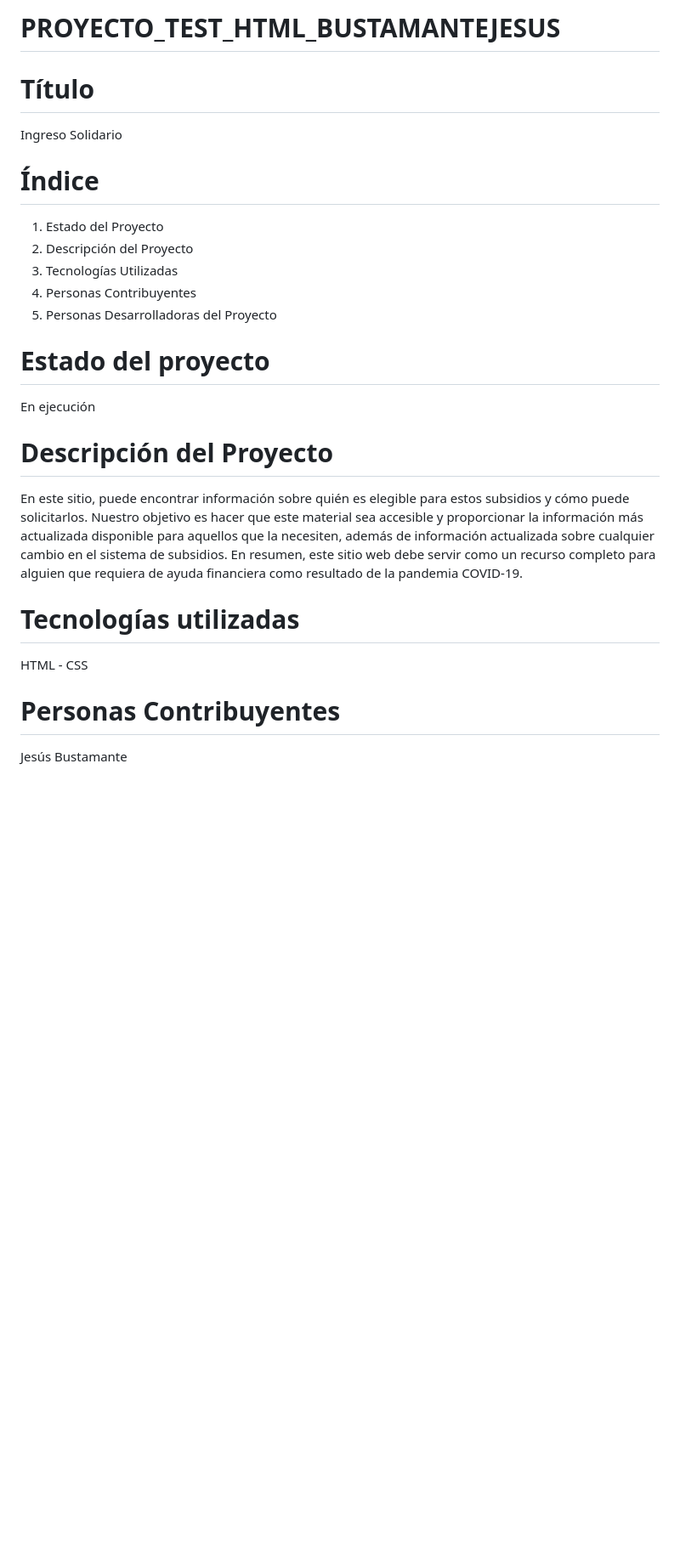
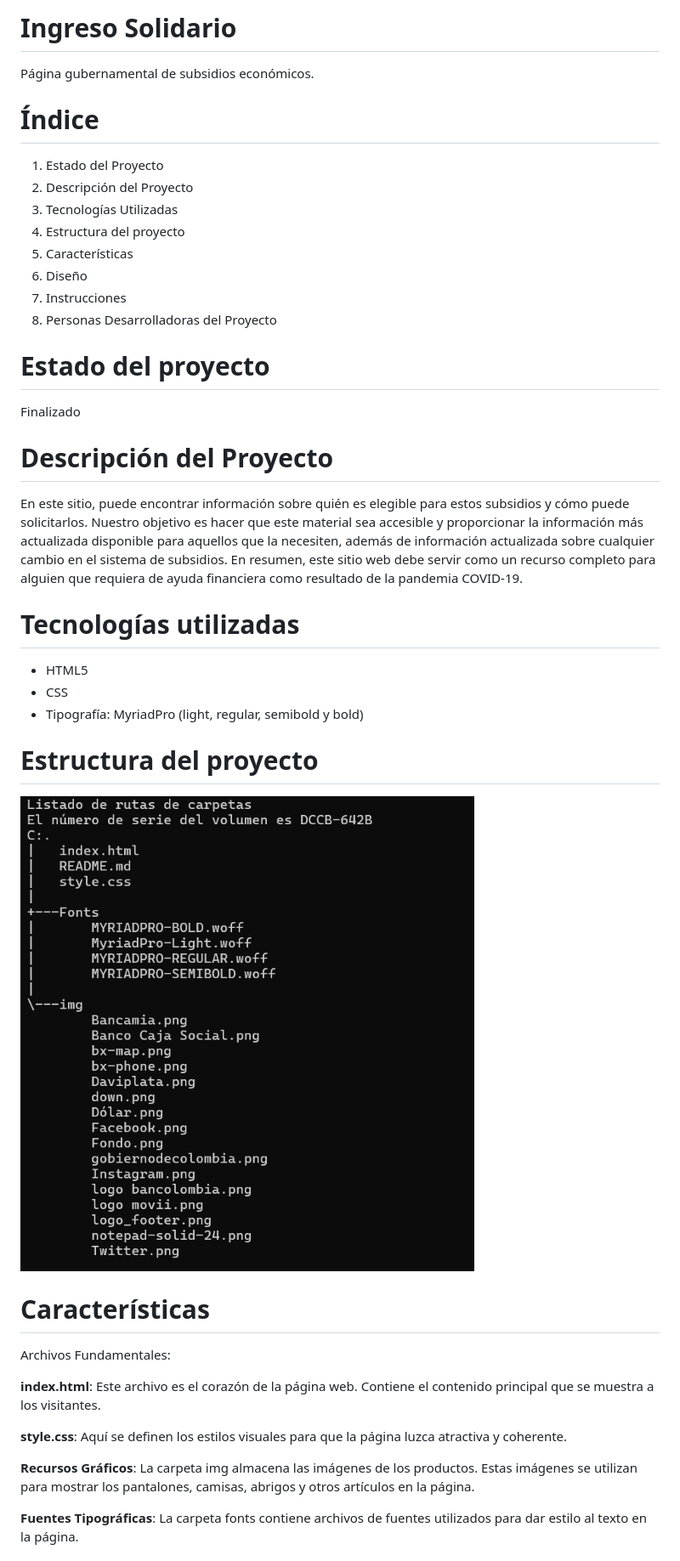
Before and after one commit to JesusBustamante/PROYECTO_TEST_HTML_BUSTAMANTEJESUS, a Markdown page: README.md, the part around the change printed below. Shown: that part at 85% size. Rendered like a GitHub page; pictures changed too: image.png (added); blank space fills up the shorter version.

Commit message:
README - Estructura del proyecto - Característcas - Diseño - Instrucciones

```diff
--- a/README.md
+++ b/README.md
@@ -1,20 +1,21 @@
-# PROYECTO_TEST_HTML_BUSTAMANTEJESUS
+# Ingreso Solidario
 
-# Título
-
-Ingreso Solidario
+Página gubernamental de subsidios económicos.
 
 # Índice
 
 1. Estado del Proyecto
 2. Descripción del Proyecto
 3. Tecnologías Utilizadas
-4. Personas Contribuyentes
+4. Estructura del proyecto
+5. Características
+6. Diseño
+7. Instrucciones
 5. Personas Desarrolladoras del Proyecto
 
 # Estado del proyecto
 
-En ejecución
+Finalizado
 
 # Descripción del Proyecto
 
@@ -23,8 +24,23 @@ En este sitio, puede encontrar información sobre quién es elegible para estos
 
 # Tecnologías utilizadas
 
-HTML - CSS
+* HTML5
+* CSS
+* Tipografía: MyriadPro (light, regular, semibold y bold)
 
-# Personas Contribuyentes
+# Estructura del proyecto
 
-Jesús Bustamante
+![alt text](image.png)
+
+# Características
+
+Archivos Fundamentales:
+
+**index.html**: Este archivo es el corazón de la página web. Contiene el contenido principal que se muestra a los visitantes.
+
+**style.css**: Aquí se definen los estilos visuales para que la página luzca atractiva y coherente.
+
+**Recursos Gráficos**: La carpeta img almacena las imágenes de los productos. Estas imágenes se utilizan para mostrar los pantalones, camisas, abrigos y otros artículos en la página.
+
+**Fuentes Tipográficas**: La carpeta fonts contiene archivos de fuentes utilizados para dar estilo al texto en la página.
+
```
Also changed, not shown: other parts of README.md (+16 -1 lines).
